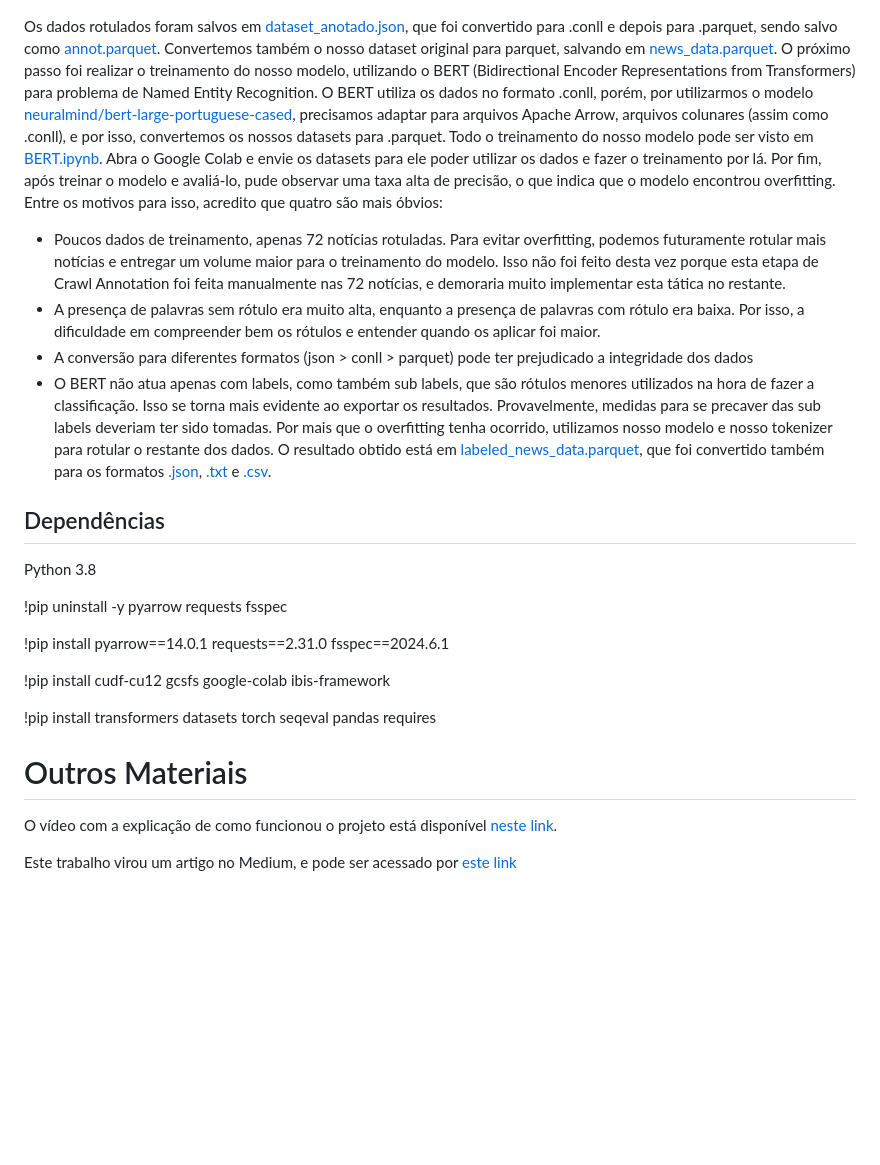
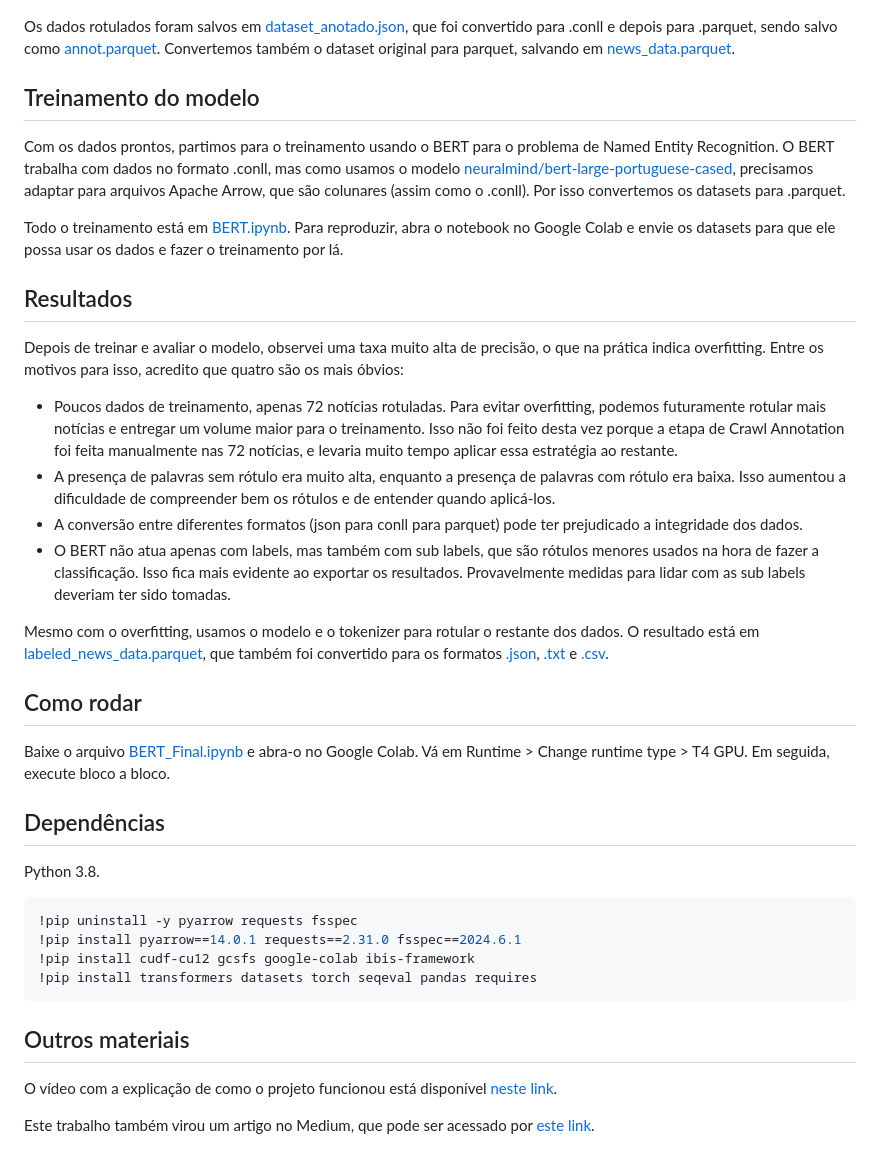
Before and after one commit to gwillye/BERT-Token-Classification, a Markdown page: README.md, the part around one of its changes. Rendered like a GitHub page; blank space fills up the shorter version.

Commit message:
Reescreve README/relatorios em estilo de relatorio humano (sem travessoes; anonimiza cliente onde aplicavel)

````diff
--- a/README.md
+++ b/README.md
@@ -29,27 +43,42 @@ O próximo passo foi abrir o Label-Studio e rotular a mão as primeiras 72 notí
 
 ![Print do Label-Studio](labelstudio.png)
 
-Os dados rotulados foram salvos em [dataset_anotado.json](Dados/dataset_anotado.json), que foi convertido para .conll e depois para .parquet, sendo salvo como [annot.parquet](Dados/annot.parquet). Convertemos também o nosso dataset original para parquet, salvando em [news_data.parquet](Dados/news_data.parquet). O próximo passo foi realizar o treinamento do nosso modelo, utilizando o BERT (Bidirectional Encoder Representations from Transformers) para problema de Named Entity Recognition. O BERT utiliza os dados no formato .conll, porém, por utilizarmos o modelo [neuralmind/bert-large-portuguese-cased](https://huggingface.co/neuralmind/bert-large-portuguese-cased), precisamos adaptar para arquivos Apache Arrow, arquivos colunares (assim como .conll), e por isso, convertemos os nossos datasets para .parquet. Todo o treinamento do nosso modelo pode ser visto em [BERT.ipynb](BERT.ipynb). Abra o Google Colab e envie os datasets para ele poder utilizar os dados e fazer o treinamento por lá. Por fim, após treinar o modelo e avaliá-lo, pude observar uma taxa alta de precisão, o que indica que o modelo encontrou overfitting. Entre os motivos para isso, acredito que quatro são mais óbvios:
-- Poucos dados de treinamento, apenas 72 notícias rotuladas. Para evitar overfitting, podemos futuramente rotular mais notícias e entregar um volume maior para o treinamento do modelo. Isso não foi feito desta vez porque esta etapa de Crawl Annotation foi feita manualmente nas 72 notícias, e demoraria muito implementar esta tática no restante.
-- A presença de palavras sem rótulo era muito alta, enquanto a presença de palavras com rótulo era baixa. Por isso, a dificuldade em compreender bem os rótulos e entender quando os aplicar foi maior.
-- A conversão para diferentes formatos (json >  conll > parquet) pode ter prejudicado a integridade dos dados
-- O BERT não atua apenas com labels, como também sub labels, que são rótulos menores utilizados na hora de fazer a classificação. Isso se torna mais evidente ao exportar os resultados. Provavelmente, medidas para se precaver das sub labels deveriam ter sido tomadas.
-Por mais que o overfitting tenha ocorrido, utilizamos nosso modelo e nosso tokenizer para rotular o restante dos dados. O resultado obtido está em [labeled_news_data.parquet](Dados/labeled_news_data.parquet), que foi convertido também para os formatos [.json](Dados/labeled_news_data.json), [.txt](Dados/label_news_data.txt) e [.csv](Dados/labeled_news_data.csv).
+Os dados rotulados foram salvos em [dataset_anotado.json](Dados/dataset_anotado.json), que foi convertido para .conll e depois para .parquet, sendo salvo como [annot.parquet](Dados/annot.parquet). Convertemos também o dataset original para parquet, salvando em [news_data.parquet](Dados/news_data.parquet).
+
+## Treinamento do modelo
+
+Com os dados prontos, partimos para o treinamento usando o BERT para o problema de Named Entity Recognition. O BERT trabalha com dados no formato .conll, mas como usamos o modelo [neuralmind/bert-large-portuguese-cased](https://huggingface.co/neuralmind/bert-large-portuguese-cased), precisamos adaptar para arquivos Apache Arrow, que são colunares (assim como o .conll). Por isso convertemos os datasets para .parquet.
+
+Todo o treinamento está em [BERT.ipynb](BERT.ipynb). Para reproduzir, abra o notebook no Google Colab e envie os datasets para que ele possa usar os dados e fazer o treinamento por lá.
+
+## Resultados
+
+Depois de treinar e avaliar o modelo, observei uma taxa muito alta de precisão, o que na prática indica overfitting. Entre os motivos para isso, acredito que quatro são os mais óbvios:
+
+- Poucos dados de treinamento, apenas 72 notícias rotuladas. Para evitar overfitting, podemos futuramente rotular mais notícias e entregar um volume maior para o treinamento. Isso não foi feito desta vez porque a etapa de Crawl Annotation foi feita manualmente nas 72 notícias, e levaria muito tempo aplicar essa estratégia ao restante.
+- A presença de palavras sem rótulo era muito alta, enquanto a presença de palavras com rótulo era baixa. Isso aumentou a dificuldade de compreender bem os rótulos e de entender quando aplicá-los.
+- A conversão entre diferentes formatos (json para conll para parquet) pode ter prejudicado a integridade dos dados.
+- O BERT não atua apenas com labels, mas também com sub labels, que são rótulos menores usados na hora de fazer a classificação. Isso fica mais evidente ao exportar os resultados. Provavelmente medidas para lidar com as sub labels deveriam ter sido tomadas.
+
+Mesmo com o overfitting, usamos o modelo e o tokenizer para rotular o restante dos dados. O resultado está em [labeled_news_data.parquet](Dados/labeled_news_data.parquet), que também foi convertido para os formatos [.json](Dados/labeled_news_data.json), [.txt](Dados/label_news_data.txt) e [.csv](Dados/labeled_news_data.csv).
+
+## Como rodar
+
+Baixe o arquivo [BERT_Final.ipynb](BERT_Final.ipynb) e abra-o no Google Colab. Vá em Runtime > Change runtime type > T4 GPU. Em seguida, execute bloco a bloco.
 
 ## Dependências
 
-Python 3.8
+Python 3.8.
 
+```bash
 !pip uninstall -y pyarrow requests fsspec
+!pip install pyarrow==14.0.1 requests==2.31.0 fsspec==2024.6.1
+!pip install cudf-cu12 gcsfs google-colab ibis-framework
+!pip install transformers datasets torch seqeval pandas requires
+```
 
-!pip install pyarrow==14.0.1 requests==2.31.0 fsspec==2024.6.1
+## Outros materiais
 
-!pip install cudf-cu12 gcsfs google-colab ibis-framework
+O vídeo com a explicação de como o projeto funcionou está disponível [neste link](https://www.youtube.com/watch?v=5lvui9VSOOg).
 
-!pip install transformers datasets torch seqeval pandas requires
-
-# Outros Materiais
-
-O vídeo com a explicação de como funcionou o projeto está disponível [neste link](https://www.youtube.com/watch?v=5lvui9VSOOg).
-
-Este trabalho virou um artigo no Medium, e pode ser acessado por [este link](https://medium.com/@gwillye/token-classification-com-bert-aplica%C3%A7%C3%A3o-do-bert-em-um-desafio-de-named-entity-recognition-ner-e73c4ef67d03)
+Este trabalho também virou um artigo no Medium, que pode ser acessado por [este link](https://medium.com/@gwillye/token-classification-com-bert-aplica%C3%A7%C3%A3o-do-bert-em-um-desafio-de-named-entity-recognition-ner-e73c4ef67d03).
````
Also changed, not shown: other parts of README.md (+24 -10 lines).
